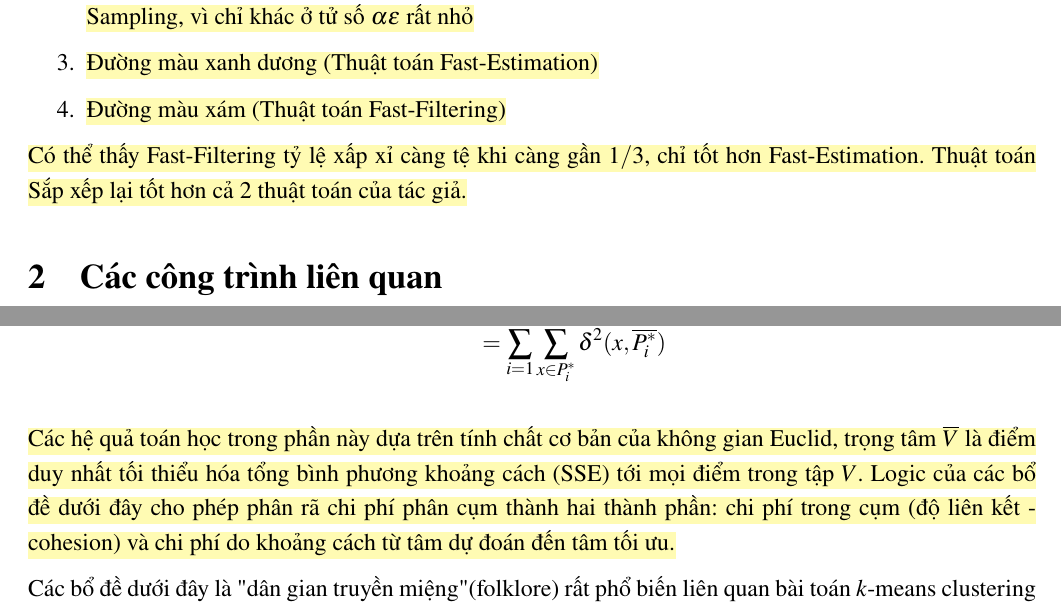
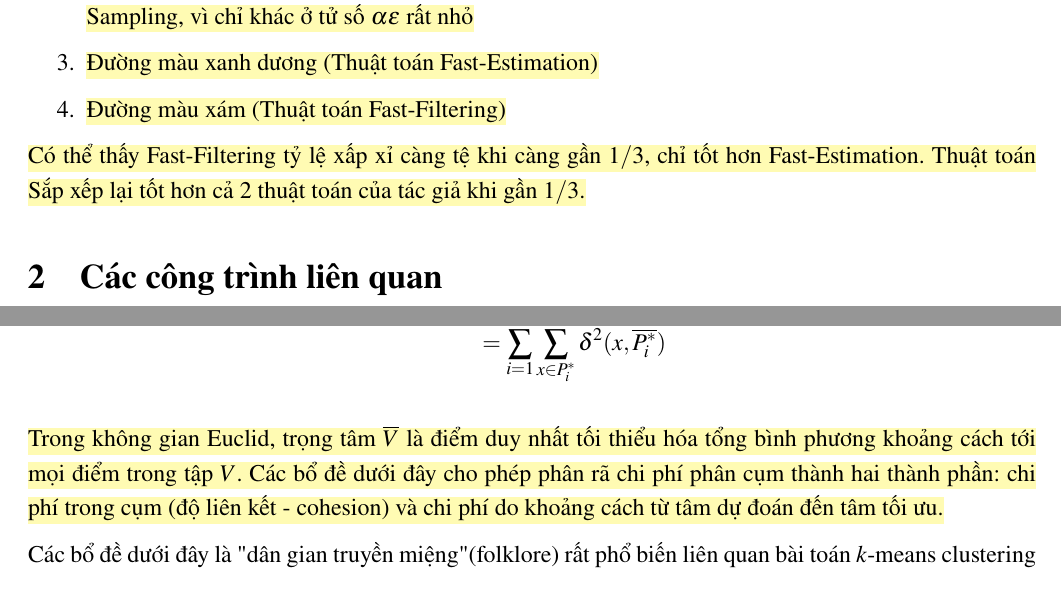
Before and after one commit to qadeptrai123/DataMiningLab3, a LaTeX document (main.tex, which reads content/section/bg.tex, content/section/intro.tex): two parts of pages 5 and 7 of 74, joined at a grey line, cut so that both start at the same text. Compiled offline with pdfLaTeX.

Commit message:
comments, vis

```diff
--- a/content/section/bg.tex
+++ b/content/section/bg.tex
@@ -42,7 +42,7 @@ Giống với chi phí tối ưu của bài toán $k$-means, chi phí suy ra t
     &= \sum_{i=1}^k \sum_{x \in P_i^*} \delta^2(x, \overline{P_i^*})
 \end{align*}
 
-\hl{Các hệ quả toán học trong phần này dựa trên tính chất cơ bản của không gian Euclid, trọng tâm $\overline{V}$ là điểm duy nhất tối thiểu hóa tổng bình phương khoảng cách (SSE) tới mọi điểm trong tập $V$. Logic của các bổ đề dưới đây cho phép phân rã chi phí phân cụm thành hai thành phần: chi phí trong cụm (độ liên kết - cohesion) và chi phí do khoảng cách từ tâm dự đoán đến tâm tối ưu.}
+\hl{Trong không gian Euclid, trọng tâm $\overline{V}$ là điểm duy nhất tối thiểu hóa tổng bình phương khoảng cách tới mọi điểm trong tập $V$. Các bổ đề dưới đây cho phép phân rã chi phí phân cụm thành hai thành phần: chi phí trong cụm (độ liên kết - cohesion) và chi phí do khoảng cách từ tâm dự đoán đến tâm tối ưu.}
 % END PB
 
 Các bổ đề dưới đây là "dân gian truyền miệng" (folklore) rất phổ biến liên quan bài toán $k$-means clustering
--- a/content/section/intro.tex
+++ b/content/section/intro.tex
@@ -52,7 +52,7 @@ Sắp xếp (\cite{Nguyen2022}) & $1 + \frac{\alpha}{1-\alpha} + \frac{4\alpha}{
     \item \hl{Đường màu xám (Thuật toán Fast-Filtering)}
 \end{enumerate}
 
-\hl{Có thể thấy Fast-Filtering tỷ lệ xấp xỉ càng tệ khi càng gần $1/3$, chỉ tốt hơn Fast-Estimation. Thuật toán Sắp xếp lại tốt hơn cả 2 thuật toán của tác giả.}
+\hl{Có thể thấy Fast-Filtering tỷ lệ xấp xỉ càng tệ khi càng gần $1/3$, chỉ tốt hơn Fast-Estimation. Thuật toán Sắp xếp lại tốt hơn cả 2 thuật toán của tác giả khi gần $1/3$.}
 
 % END PB
 
```
Also changed, not shown: content/section/intro.tex (2 more changed lines).
